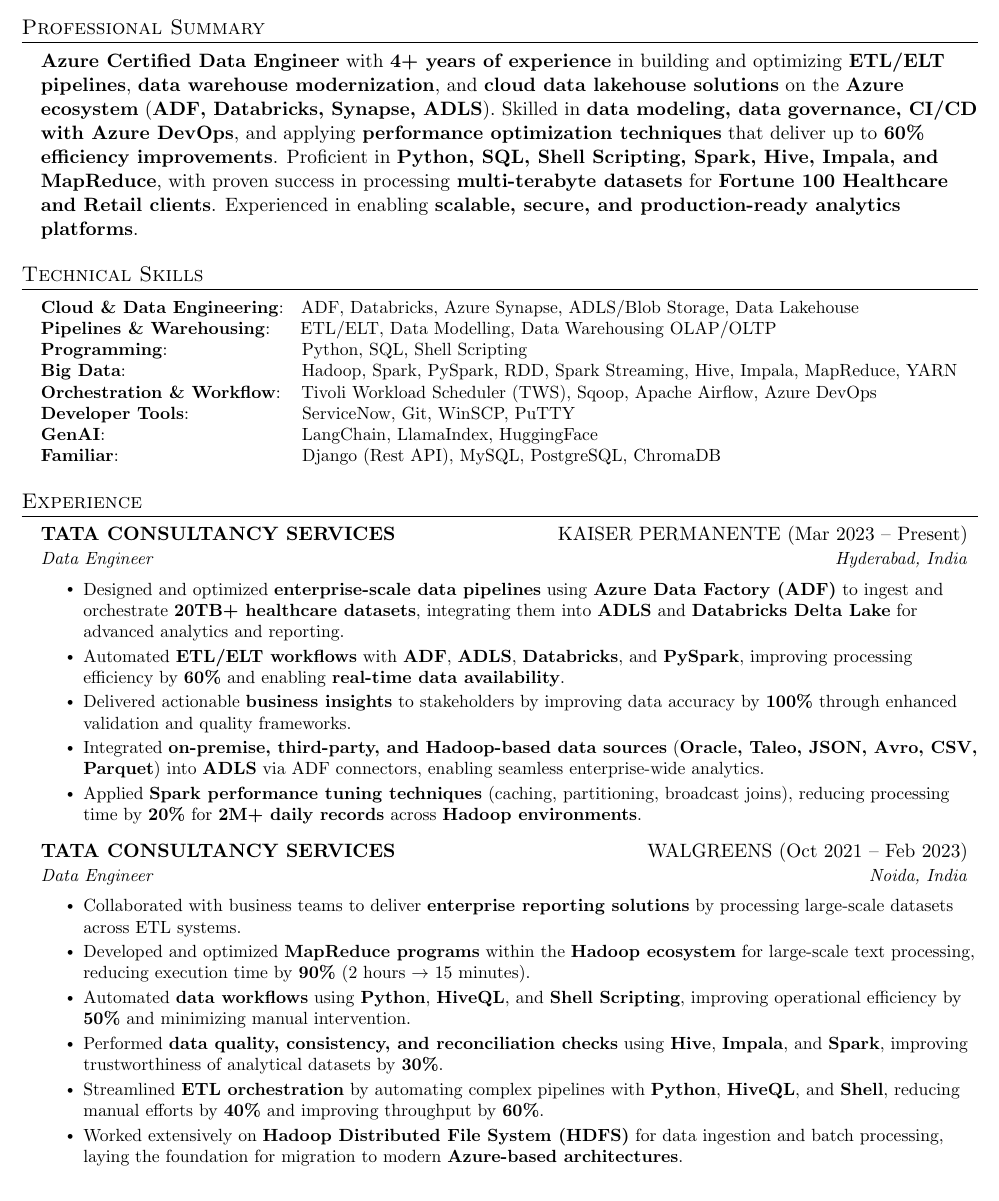
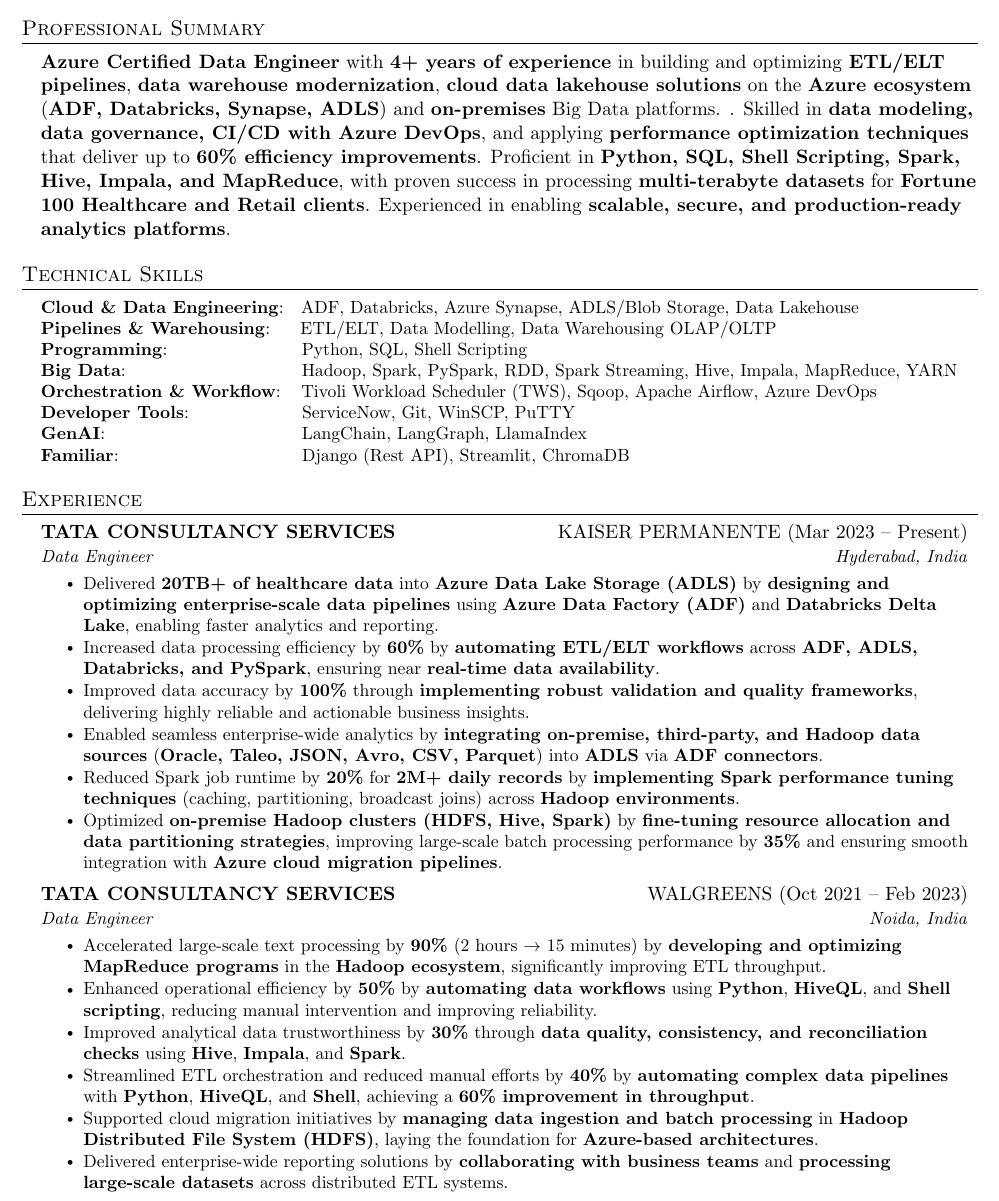
Before and after one commit to himanshuclub88/ResumeLatex, a LaTeX document (Himanshu_2025.tex): part of page 1 of 2, cut so that both start at the same text. Compiled offline with pdfLaTeX.

Commit message:
updated XYZ in expercience section

```diff
--- a/Himanshu_2025.tex
+++ b/Himanshu_2025.tex
@@ -127,7 +127,7 @@
 \section{Professional Summary}
 \begin{itemize}[leftmargin=0.15in, label={}]
   \item
-  \textbf{Azure Certified Data Engineer} with \textbf{4+ years of experience} in building and optimizing \textbf{ETL/ELT pipelines}, \textbf{data warehouse modernization}, and \textbf{cloud data lakehouse solutions} on the \textbf{Azure ecosystem} (\textbf{ADF, Databricks, Synapse, ADLS}). Skilled in \textbf{data modeling, data governance, CI/CD with Azure DevOps}, and applying \textbf{performance optimization techniques} that deliver up to \textbf{60\% efficiency improvements}. Proficient in \textbf{Python, SQL, Shell Scripting, Spark, Hive, Impala, and MapReduce}, with proven success in processing \textbf{multi-terabyte datasets} for \textbf{Fortune 100 Healthcare and Retail clients}. Experienced in enabling \textbf{scalable, secure, and production-ready analytics platforms}.
+  \textbf{Azure Certified Data Engineer} with \textbf{4+ years of experience} in building and optimizing \textbf{ETL/ELT pipelines}, \textbf{data warehouse modernization}, \textbf{cloud data lakehouse solutions} on the \textbf{Azure ecosystem} (\textbf{ADF, Databricks, Synapse, ADLS}) and \textbf{on-premises} Big Data platforms. . Skilled in \textbf{data modeling, data governance, CI/CD with Azure DevOps}, and applying \textbf{performance optimization techniques} that deliver up to \textbf{60\% efficiency improvements}. Proficient in \textbf{Python, SQL, Shell Scripting, Spark, Hive, Impala, and MapReduce}, with proven success in processing \textbf{multi-terabyte datasets} for \textbf{Fortune 100 Healthcare and Retail clients}. Experienced in enabling \textbf{scalable, secure, and production-ready analytics platforms}.
   %\textbf{Azure Certified Data Engineer} with \textbf{4 years of experience} in designing and optimizing \textbf{cloud-based data pipelines}, \textbf{ETL/ELT workflows}, and \textbf{data warehouse solutions} primarily on the \textbf{Azure ecosystem} (\textbf{ADF, Databricks, Synapse, ADLS}), with additional expertise in \textbf{On-Premise Big Data platforms}. Proficient in \textbf{Python, SQL, Shell Scripting, Spark, Hive, Impala, and MapReduce}, with proven success in processing \textbf{multi-terabyte datasets} for \textbf{Fortune 100 clients} across \textbf{Healthcare and Retail domains}. Skilled in \textbf{data modeling}, \textbf{data governance}, and applying \textbf{performance optimization techniques} that deliver up to \textbf{60\% efficiency improvements}, enabling scalable and reliable enterprise analytics.
 \end{itemize}
 %-------------------------------------------
@@ -143,8 +143,8 @@
      \textbf{Big Data}{:\hspace{3.35cm} Hadoop, Spark, PySpark, RDD, Spark Streaming, Hive, Impala, MapReduce, YARN} \\
      \textbf{Orchestration \& Workflow}{:\hspace{0.25cm} Tivoli Workload Scheduler (TWS), Sqoop, Apache Airflow, Azure DevOps}\\
 	   \textbf{Developer Tools}{:\hspace{2.10cm} ServiceNow, Git, WinSCP, PuTTY}\\
-     \textbf{GenAI}{:\hspace{3.8cm} LangChain, LlamaIndex, HuggingFace } \\
-     \textbf{Familiar}{:\hspace{3.5cm} Django (Rest API), MySQL, PostgreSQL, ChromaDB} \\
+     \textbf{GenAI}{:\hspace{3.8cm} LangChain, LangGraph, LlamaIndex} \\
+     \textbf{Familiar}{:\hspace{3.5cm} Django (Rest API), Streamlit, ChromaDB} \\
     }}
  \end{itemize}
 %-------------------------------------------
@@ -160,11 +160,12 @@
     {Data Engineer}{Hyderabad, India}
 
     \resumeItemListStart
-    \resumeItem{Designed and optimized \textbf{enterprise-scale data pipelines} using \textbf{Azure Data Factory (ADF)} to ingest and orchestrate \textbf{20TB+ healthcare datasets}, integrating them into \textbf{ADLS} and \textbf{Databricks Delta Lake} for advanced analytics and reporting.}
-    \resumeItem{Automated \textbf{ETL/ELT workflows} with \textbf{ADF}, \textbf{ADLS}, \textbf{Databricks}, and \textbf{PySpark}, improving processing efficiency by \textbf{60\%} and enabling \textbf{real-time data availability}.}
-    \resumeItem{Delivered actionable \textbf{business insights} to stakeholders by improving data accuracy by \textbf{100\%} through enhanced validation and quality frameworks.}
-    \resumeItem{Integrated \textbf{on-premise, third-party, and Hadoop-based data sources} (\textbf{Oracle, Taleo, JSON, Avro, CSV, Parquet}) into \textbf{ADLS} via ADF connectors, enabling seamless enterprise-wide analytics.}
-    \resumeItem{Applied \textbf{Spark performance tuning techniques} (caching, partitioning, broadcast joins), reducing processing time by \textbf{20\%} for \textbf{2M+ daily records} across \textbf{Hadoop environments}.}
+      \resumeItem{Delivered \textbf{20TB+ of healthcare data} into \textbf{Azure Data Lake Storage (ADLS)} by \textbf{designing and optimizing enterprise-scale data pipelines} using \textbf{Azure Data Factory (ADF)} and \textbf{Databricks Delta Lake}, enabling faster analytics and reporting.}
+      \resumeItem{Increased data processing efficiency by \textbf{60\%} by \textbf{automating ETL/ELT workflows} across \textbf{ADF, ADLS, Databricks, and PySpark}, ensuring near \textbf{real-time data availability}.}
+      \resumeItem{Improved data accuracy by \textbf{100\%} through \textbf{implementing robust validation and quality frameworks}, delivering highly reliable and actionable business insights.}
+      \resumeItem{Enabled seamless enterprise-wide analytics by \textbf{integrating on-premise, third-party, and Hadoop data sources} (\textbf{Oracle, Taleo, JSON, Avro, CSV, Parquet}) into \textbf{ADLS} via \textbf{ADF connectors}.}
+      \resumeItem{Reduced Spark job runtime by \textbf{20\%} for \textbf{2M+ daily records} by \textbf{implementing Spark performance tuning techniques} (caching, partitioning, broadcast joins) across \textbf{Hadoop environments}.}
+      \resumeItem{Optimized \textbf{on-premise Hadoop clusters (HDFS, Hive, Spark)} by \textbf{fine-tuning resource allocation and data partitioning strategies}, improving large-scale batch processing performance by \textbf{35\%} and ensuring smooth integration with \textbf{Azure cloud migration pipelines}.}
     \resumeItemListEnd
 
   \resumeSubheading
@@ -172,12 +173,12 @@
     {Data Engineer}{Noida, India}
 
     \resumeItemListStart
-    \resumeItem{Collaborated with business teams to deliver \textbf{enterprise reporting solutions} by processing large-scale datasets across ETL systems.}
-    \resumeItem{Developed and optimized \textbf{MapReduce programs} within the \textbf{Hadoop ecosystem} for large-scale text processing, reducing execution time by \textbf{90\%} (2 hours $\rightarrow$ 15 minutes).}
-    \resumeItem{Automated \textbf{data workflows} using \textbf{Python}, \textbf{HiveQL}, and \textbf{Shell Scripting}, improving operational efficiency by \textbf{50\%} and minimizing manual intervention.}
-    \resumeItem{Performed \textbf{data quality, consistency, and reconciliation checks} using \textbf{Hive}, \textbf{Impala}, and \textbf{Spark}, improving trustworthiness of analytical datasets by \textbf{30\%}.}
-    \resumeItem{Streamlined \textbf{ETL orchestration} by automating complex pipelines with \textbf{Python}, \textbf{HiveQL}, and \textbf{Shell}, reducing manual efforts by \textbf{40\%} and improving throughput by \textbf{60\%}.}
-    \resumeItem{Worked extensively on \textbf{Hadoop Distributed File System (HDFS)} for data ingestion and batch processing, laying the foundation for migration to modern \textbf{Azure-based architectures}.}
+      \resumeItem{Accelerated large-scale text processing by \textbf{90\%} (2 hours $\rightarrow$ 15 minutes) by \textbf{developing and optimizing MapReduce programs} in the \textbf{Hadoop ecosystem}, significantly improving ETL throughput.}
+      \resumeItem{Enhanced operational efficiency by \textbf{50\%} by \textbf{automating data workflows} using \textbf{Python}, \textbf{HiveQL}, and \textbf{Shell scripting}, reducing manual intervention and improving reliability.}
+      \resumeItem{Improved analytical data trustworthiness by \textbf{30\%} through \textbf{data quality, consistency, and reconciliation checks} using \textbf{Hive}, \textbf{Impala}, and \textbf{Spark}.}
+      \resumeItem{Streamlined ETL orchestration and reduced manual efforts by \textbf{40\%} by \textbf{automating complex data pipelines} with \textbf{Python}, \textbf{HiveQL}, and \textbf{Shell}, achieving a \textbf{60\% improvement in throughput}.}
+      \resumeItem{Supported cloud migration initiatives by \textbf{managing data ingestion and batch processing} in \textbf{Hadoop Distributed File System (HDFS)}, laying the foundation for \textbf{Azure-based architectures}.}
+      \resumeItem{Delivered enterprise-wide reporting solutions by \textbf{collaborating with business teams} and \textbf{processing large-scale datasets} across distributed ETL systems.}
     \resumeItemListEnd
 
   \resumeSubHeadingListEnd
```
Also changed, not shown: Himanshu_2025.pdf, Himanshu_2025.tex (3 more changed lines), 2 other files. Lines whose indentation alone changed are shown as unchanged.
